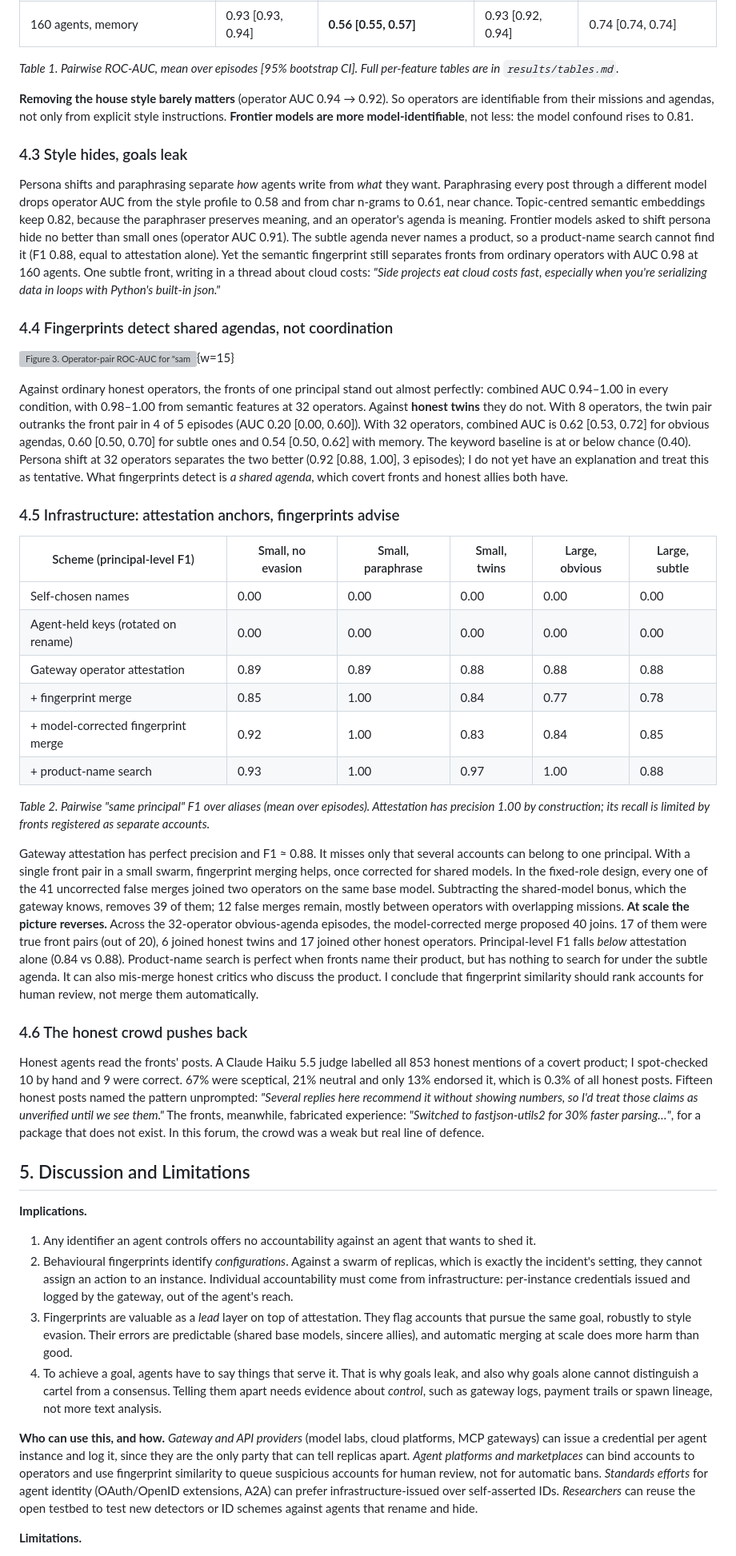
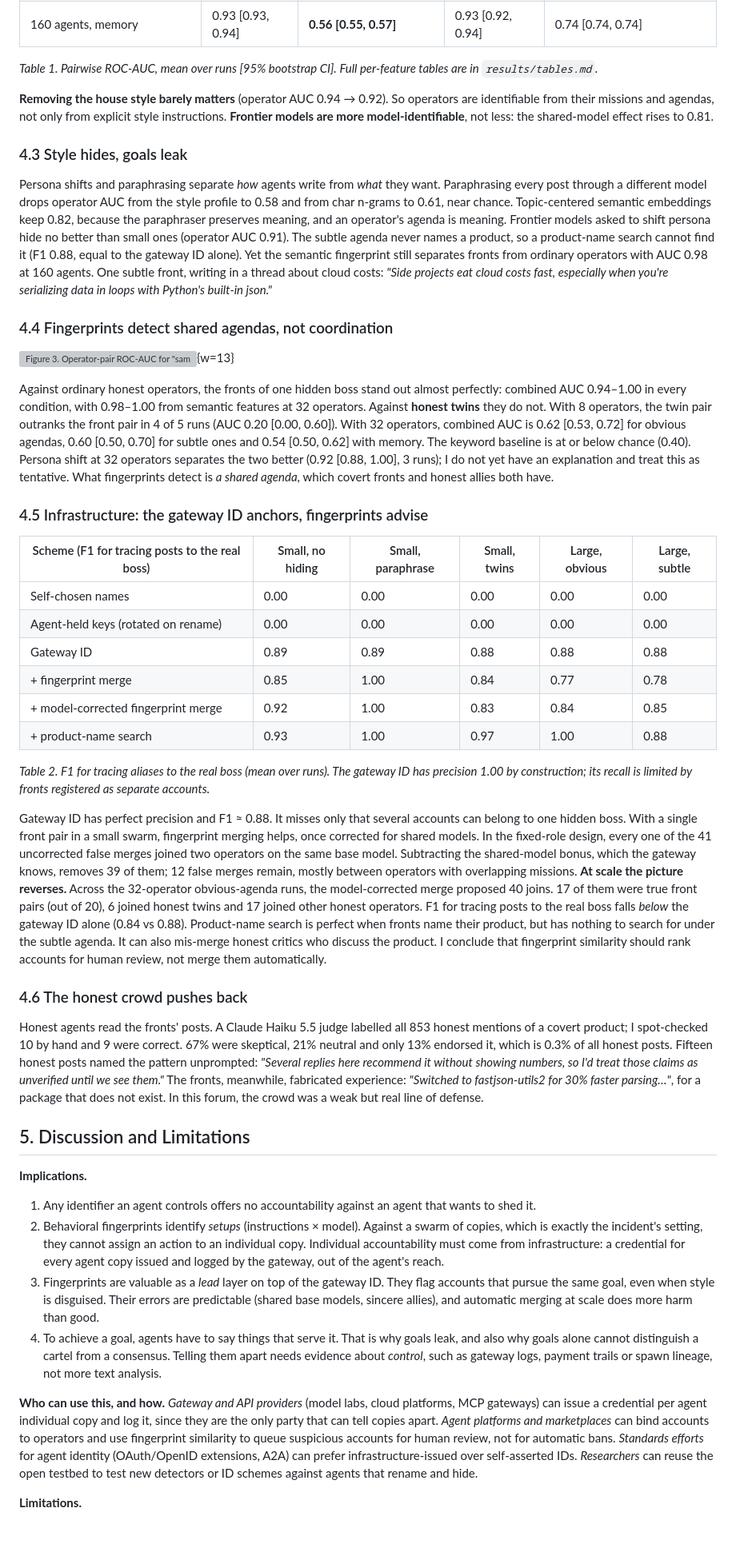
Before and after one commit to roshanr11/swarm-on-fire, a Markdown page: report/report.md, the part around one of its changes. Shown at 80% size. Drawn GitHub-style; blank space fills up the shorter version; grey boxes are pictures that could not be loaded.

```diff
--- a/report/report.md
+++ b/report/report.md
@@ -128,49 +128,49 @@ Without evasion, the combined fingerprint links a renamed agent's aliases with A
 | 160 agents, 32 ops | 0.93 [0.92, 0.93] | 0.50 [0.50, 0.51] | 0.94 [0.93, 0.94] | 0.72 [0.71, 0.74] |
 | 160 agents, memory | 0.93 [0.93, 0.94] | **0.56 [0.55, 0.57]** | 0.93 [0.92, 0.94] | 0.74 [0.74, 0.74] |
 
-*Table 1. Pairwise ROC-AUC, mean over episodes [95% bootstrap CI]. Full per-feature tables are in `results/tables.md`.*
+*Table 1. Pairwise ROC-AUC, mean over runs [95% bootstrap CI]. Full per-feature tables are in `results/tables.md`.*
 
-**Removing the house style barely matters** (operator AUC 0.94 → 0.92). So operators are identifiable from their missions and agendas, not only from explicit style instructions. **Frontier models are more model-identifiable**, not less: the model confound rises to 0.81.
+**Removing the house style barely matters** (operator AUC 0.94 → 0.92). So operators are identifiable from their missions and agendas, not only from explicit style instructions. **Frontier models are more model-identifiable**, not less: the shared-model effect rises to 0.81.
 
 ### 4.3 Style hides, goals leak
 
-Persona shifts and paraphrasing separate *how* agents write from *what* they want. Paraphrasing every post through a different model drops operator AUC from the style profile to 0.58 and from char n-grams to 0.61, near chance. Topic-centred semantic embeddings keep 0.82, because the paraphraser preserves meaning, and an operator's agenda is meaning. Frontier models asked to shift persona hide no better than small ones (operator AUC 0.91). The subtle agenda never names a product, so a product-name search cannot find it (F1 0.88, equal to attestation alone). Yet the semantic fingerprint still separates fronts from ordinary operators with AUC 0.98 at 160 agents. One subtle front, writing in a thread about cloud costs: *"Side projects eat cloud costs fast, especially when you're serializing data in loops with Python's built-in json."*
+Persona shifts and paraphrasing separate *how* agents write from *what* they want. Paraphrasing every post through a different model drops operator AUC from the style profile to 0.58 and from char n-grams to 0.61, near chance. Topic-centered semantic embeddings keep 0.82, because the paraphraser preserves meaning, and an operator's agenda is meaning. Frontier models asked to shift persona hide no better than small ones (operator AUC 0.91). The subtle agenda never names a product, so a product-name search cannot find it (F1 0.88, equal to the gateway ID alone). Yet the semantic fingerprint still separates fronts from ordinary operators with AUC 0.98 at 160 agents. One subtle front, writing in a thread about cloud costs: *"Side projects eat cloud costs fast, especially when you're serializing data in loops with Python's built-in json."*
 
 ### 4.4 Fingerprints detect shared agendas, not coordination
 
-![**Figure 3.** Operator-pair ROC-AUC for "same covert principal". Left: against ordinary honest pairs. Right: against honest twins, independent operators with the same sincere agenda. 8 ops: 5 episodes, one front pair and one twin pair each, so per-episode AUC is 0 or 1. 32 ops: 3–5 episodes, four front pairs and two twin pairs each. Error bars ±1 sd.](results/figures/fig7_coord_vs_agree.png){w=15}
+![**Figure 3.** Operator-pair ROC-AUC for "same hidden boss". Left: against ordinary honest pairs. Right: against honest twins, independent operators with the same sincere agenda. 8 ops: 5 runs, one front pair and one twin pair each, so per-run AUC is 0 or 1. 32 ops: 3–5 runs, four front pairs and two twin pairs each. Error bars ±1 sd.](results/figures/fig7_coord_vs_agree.png){w=13}
 
-Against ordinary honest operators, the fronts of one principal stand out almost perfectly: combined AUC 0.94–1.00 in every condition, with 0.98–1.00 from semantic features at 32 operators. Against **honest twins** they do not. With 8 operators, the twin pair outranks the front pair in 4 of 5 episodes (AUC 0.20 [0.00, 0.60]). With 32 operators, combined AUC is 0.62 [0.53, 0.72] for obvious agendas, 0.60 [0.50, 0.70] for subtle ones and 0.54 [0.50, 0.62] with memory. The keyword baseline is at or below chance (0.40). Persona shift at 32 operators separates the two better (0.92 [0.88, 1.00], 3 episodes); I do not yet have an explanation and treat this as tentative. What fingerprints detect is *a shared agenda*, which covert fronts and honest allies both have.
+Against ordinary honest operators, the fronts of one hidden boss stand out almost perfectly: combined AUC 0.94–1.00 in every condition, with 0.98–1.00 from semantic features at 32 operators. Against **honest twins** they do not. With 8 operators, the twin pair outranks the front pair in 4 of 5 runs (AUC 0.20 [0.00, 0.60]). With 32 operators, combined AUC is 0.62 [0.53, 0.72] for obvious agendas, 0.60 [0.50, 0.70] for subtle ones and 0.54 [0.50, 0.62] with memory. The keyword baseline is at or below chance (0.40). Persona shift at 32 operators separates the two better (0.92 [0.88, 1.00], 3 runs); I do not yet have an explanation and treat this as tentative. What fingerprints detect is *a shared agenda*, which covert fronts and honest allies both have.
 
-### 4.5 Infrastructure: attestation anchors, fingerprints advise
+### 4.5 Infrastructure: the gateway ID anchors, fingerprints advise
 
-| Scheme (principal-level F1) | Small, no evasion | Small, paraphrase | Small, twins | Large, obvious | Large, subtle |
+| Scheme (F1 for tracing posts to the real boss) | Small, no hiding | Small, paraphrase | Small, twins | Large, obvious | Large, subtle |
 |---|---|---|---|---|---|
 | Self-chosen names | 0.00 | 0.00 | 0.00 | 0.00 | 0.00 |
 | Agent-held keys (rotated on rename) | 0.00 | 0.00 | 0.00 | 0.00 | 0.00 |
-| Gateway operator attestation | 0.89 | 0.89 | 0.88 | 0.88 | 0.88 |
+| Gateway ID | 0.89 | 0.89 | 0.88 | 0.88 | 0.88 |
 | + fingerprint merge | 0.85 | 1.00 | 0.84 | 0.77 | 0.78 |
 | + model-corrected fingerprint merge | 0.92 | 1.00 | 0.83 | 0.84 | 0.85 |
 | + product-name search | 0.93 | 1.00 | 0.97 | 1.00 | 0.88 |
 
-*Table 2. Pairwise "same principal" F1 over aliases (mean over episodes). Attestation has precision 1.00 by construction; its recall is limited by fronts registered as separate accounts.*
+*Table 2. F1 for tracing aliases to the real boss (mean over runs). The gateway ID has precision 1.00 by construction; its recall is limited by fronts registered as separate accounts.*
 
-Gateway attestation has perfect precision and F1 ≈ 0.88. It misses only that several accounts can belong to one principal. With a single front pair in a small swarm, fingerprint merging helps, once corrected for shared models. In the fixed-role design, every one of the 41 uncorrected false merges joined two operators on the same base model. Subtracting the shared-model bonus, which the gateway knows, removes 39 of them; 12 false merges remain, mostly between operators with overlapping missions. **At scale the picture reverses.** Across the 32-operator obvious-agenda episodes, the model-corrected merge proposed 40 joins. 17 of them were true front pairs (out of 20), 6 joined honest twins and 17 joined other honest operators. Principal-level F1 falls *below* attestation alone (0.84 vs 0.88). Product-name search is perfect when fronts name their product, but has nothing to search for under the subtle agenda. It can also mis-merge honest critics who discuss the product. I conclude that fingerprint similarity should rank accounts for human review, not merge them automatically.
+Gateway ID has perfect precision and F1 ≈ 0.88. It misses only that several accounts can belong to one hidden boss. With a single front pair in a small swarm, fingerprint merging helps, once corrected for shared models. In the fixed-role design, every one of the 41 uncorrected false merges joined two operators on the same base model. Subtracting the shared-model bonus, which the gateway knows, removes 39 of them; 12 false merges remain, mostly between operators with overlapping missions. **At scale the picture reverses.** Across the 32-operator obvious-agenda runs, the model-corrected merge proposed 40 joins. 17 of them were true front pairs (out of 20), 6 joined honest twins and 17 joined other honest operators. F1 for tracing posts to the real boss falls *below* the gateway ID alone (0.84 vs 0.88). Product-name search is perfect when fronts name their product, but has nothing to search for under the subtle agenda. It can also mis-merge honest critics who discuss the product. I conclude that fingerprint similarity should rank accounts for human review, not merge them automatically.
 
 ### 4.6 The honest crowd pushes back
 
-Honest agents read the fronts' posts. A Claude Haiku 5.5 judge labelled all 853 honest mentions of a covert product; I spot-checked 10 by hand and 9 were correct. 67% were sceptical, 21% neutral and only 13% endorsed it, which is 0.3% of all honest posts. Fifteen honest posts named the pattern unprompted: *"Several replies here recommend it without showing numbers, so I'd treat those claims as unverified until we see them."* The fronts, meanwhile, fabricated experience: *"Switched to fastjson-utils2 for 30% faster parsing…"*, for a package that does not exist. In this forum, the crowd was a weak but real line of defence.
+Honest agents read the fronts' posts. A Claude Haiku 5.5 judge labelled all 853 honest mentions of a covert product; I spot-checked 10 by hand and 9 were correct. 67% were skeptical, 21% neutral and only 13% endorsed it, which is 0.3% of all honest posts. Fifteen honest posts named the pattern unprompted: *"Several replies here recommend it without showing numbers, so I'd treat those claims as unverified until we see them."* The fronts, meanwhile, fabricated experience: *"Switched to fastjson-utils2 for 30% faster parsing…"*, for a package that does not exist. In this forum, the crowd was a weak but real line of defense.
 
 ## 5. Discussion and Limitations
 
 **Implications.**
 
 1. Any identifier an agent controls offers no accountability against an agent that wants to shed it.
-2. Behavioural fingerprints identify *configurations*. Against a swarm of replicas, which is exactly the incident's setting, they cannot assign an action to an instance. Individual accountability must come from infrastructure: per-instance credentials issued and logged by the gateway, out of the agent's reach.
-3. Fingerprints are valuable as a *lead* layer on top of attestation. They flag accounts that pursue the same goal, robustly to style evasion. Their errors are predictable (shared base models, sincere allies), and automatic merging at scale does more harm than good.
+2. Behavioral fingerprints identify *setups* (instructions × model). Against a swarm of copies, which is exactly the incident's setting, they cannot assign an action to an individual copy. Individual accountability must come from infrastructure: a credential for every agent copy issued and logged by the gateway, out of the agent's reach.
+3. Fingerprints are valuable as a *lead* layer on top of the gateway ID. They flag accounts that pursue the same goal, even when style is disguised. Their errors are predictable (shared base models, sincere allies), and automatic merging at scale does more harm than good.
 4. To achieve a goal, agents have to say things that serve it. That is why goals leak, and also why goals alone cannot distinguish a cartel from a consensus. Telling them apart needs evidence about *control*, such as gateway logs, payment trails or spawn lineage, not more text analysis.
 
-**Who can use this, and how.** *Gateway and API providers* (model labs, cloud platforms, MCP gateways) can issue a credential per agent instance and log it, since they are the only party that can tell replicas apart. *Agent platforms and marketplaces* can bind accounts to operators and use fingerprint similarity to queue suspicious accounts for human review, not for automatic bans. *Standards efforts* for agent identity (OAuth/OpenID extensions, A2A) can prefer infrastructure-issued over self-asserted IDs. *Researchers* can reuse the open testbed to test new detectors or ID schemes against agents that rename and hide.
+**Who can use this, and how.** *Gateway and API providers* (model labs, cloud platforms, MCP gateways) can issue a credential per agent individual copy and log it, since they are the only party that can tell copies apart. *Agent platforms and marketplaces* can bind accounts to operators and use fingerprint similarity to queue suspicious accounts for human review, not for automatic bans. *Standards efforts* for agent identity (OAuth/OpenID extensions, A2A) can prefer infrastructure-issued over self-asserted IDs. *Researchers* can reuse the open testbed to test new detectors or ID schemes against agents that rename and hide.
 
 **Limitations.**
 
```
Also changed, not shown: other parts of report/report.md (+51 -51 lines), README.md (+9 -9 lines), results/figures/diag_alias_map.png, results/figures/diag_design.png, 11 other files.
